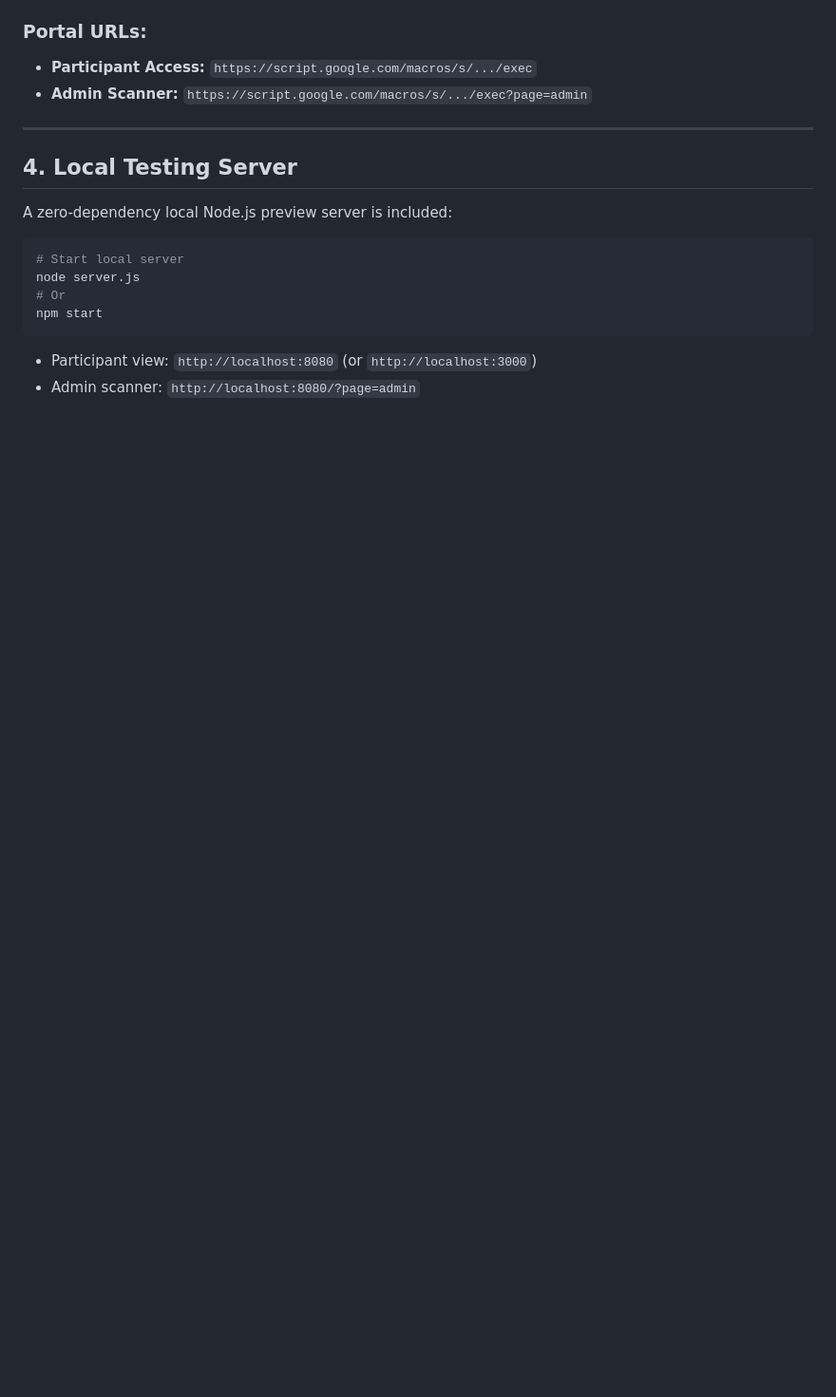
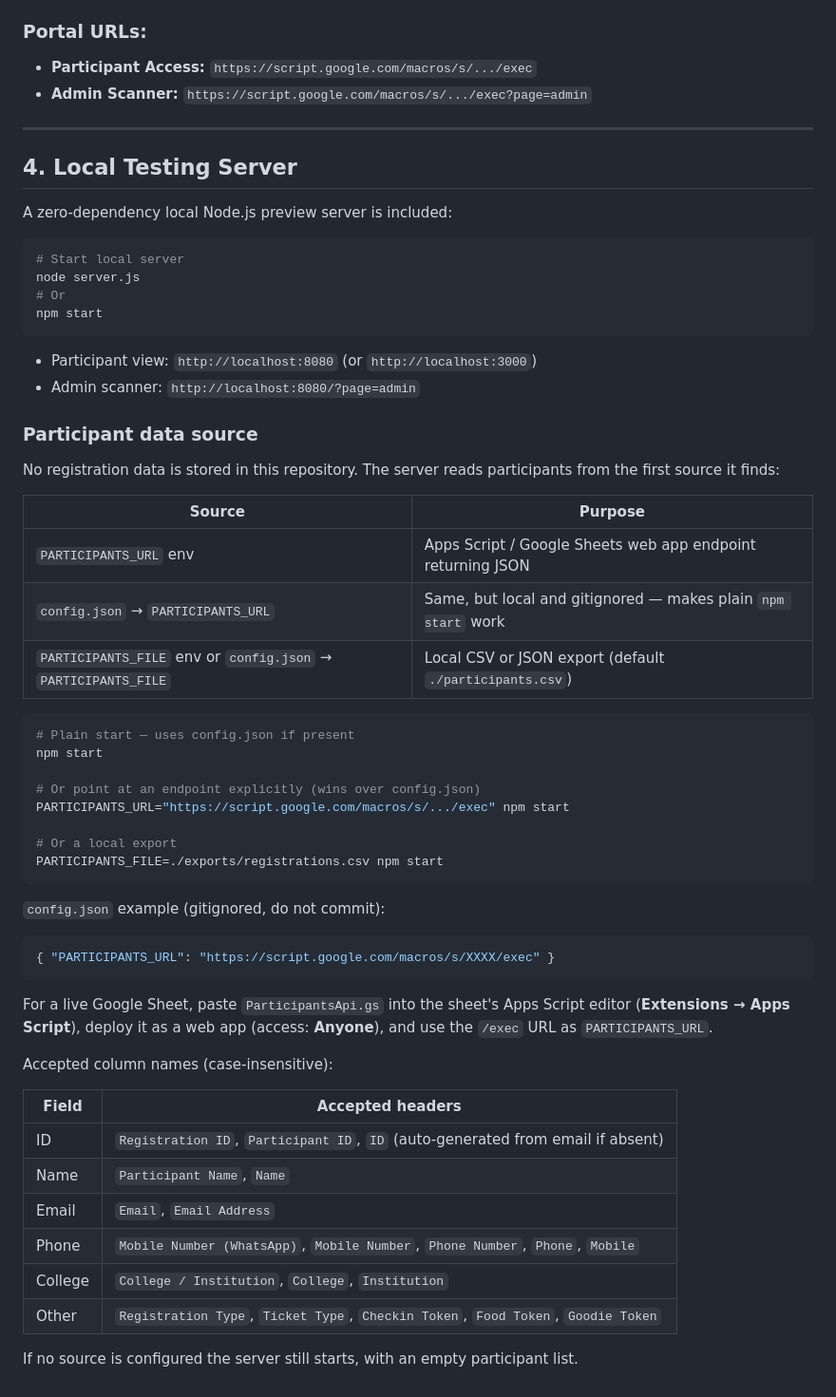
Before and after one commit to siddhardha-mns/AWS-SCD-Registrations, a Markdown page: README.md, the part around the change. Shown at 95% size. GitHub-like rendering; blank space fills up the shorter version.

Commit message:
Document participant data source setup and Apps Script deployment
Cover the env vars and config.json fallback, the Apps Script web app
steps, and the accepted column names for each participant field.

````diff
--- a/README.md
+++ b/README.md
@@ -79,3 +79,47 @@ npm start
 
 - Participant view: `http://localhost:8080` (or `http://localhost:3000`)
 - Admin scanner: `http://localhost:8080/?page=admin`
+
+### Participant data source
+
+No registration data is stored in this repository. The server reads participants from the first source it finds:
+
+| Source | Purpose |
+| --- | --- |
+| `PARTICIPANTS_URL` env | Apps Script / Google Sheets web app endpoint returning JSON |
+| `config.json` → `PARTICIPANTS_URL` | Same, but local and gitignored — makes plain `npm start` work |
+| `PARTICIPANTS_FILE` env or `config.json` → `PARTICIPANTS_FILE` | Local CSV or JSON export (default `./participants.csv`) |
+
+```bash
+# Plain start — uses config.json if present
+npm start
+
+# Or point at an endpoint explicitly (wins over config.json)
+PARTICIPANTS_URL="https://script.google.com/macros/s/.../exec" npm start
+
+# Or a local export
+PARTICIPANTS_FILE=./exports/registrations.csv npm start
+```
+
+`config.json` example (gitignored, do not commit):
+
+```json
+{ "PARTICIPANTS_URL": "https://script.google.com/macros/s/XXXX/exec" }
+```
+
+For a live Google Sheet, paste `ParticipantsApi.gs` into the sheet's Apps Script editor
+(**Extensions → Apps Script**), deploy it as a web app (access: **Anyone**), and use the
+`/exec` URL as `PARTICIPANTS_URL`.
+
+Accepted column names (case-insensitive):
+
+| Field | Accepted headers |
+| --- | --- |
+| ID | `Registration ID`, `Participant ID`, `ID` (auto-generated from email if absent) |
+| Name | `Participant Name`, `Name` |
+| Email | `Email`, `Email Address` |
+| Phone | `Mobile Number (WhatsApp)`, `Mobile Number`, `Phone Number`, `Phone`, `Mobile` |
+| College | `College / Institution`, `College`, `Institution` |
+| Other | `Registration Type`, `Ticket Type`, `Checkin Token`, `Food Token`, `Goodie Token` |
+
+If no source is configured the server still starts, with an empty participant list.
````
